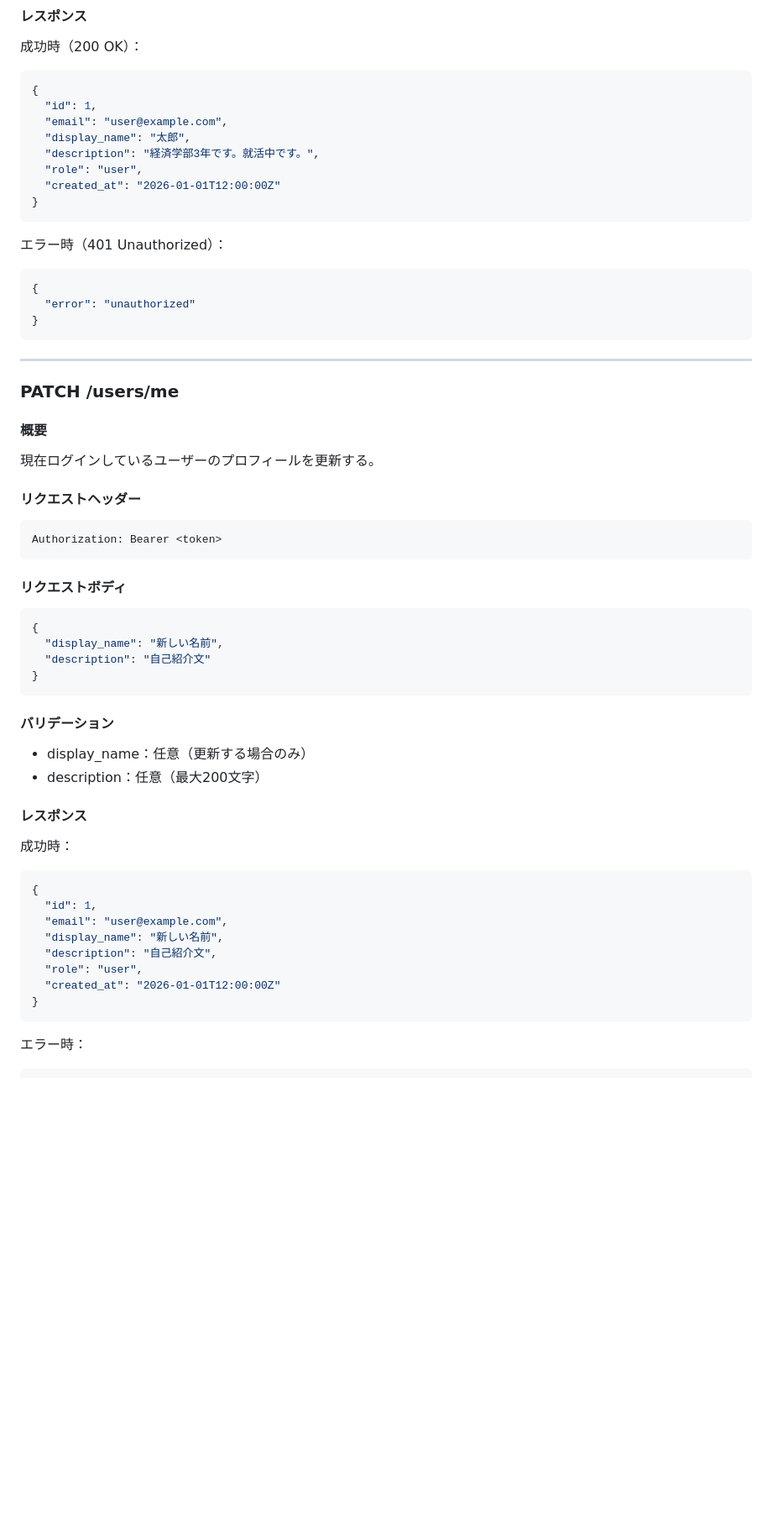
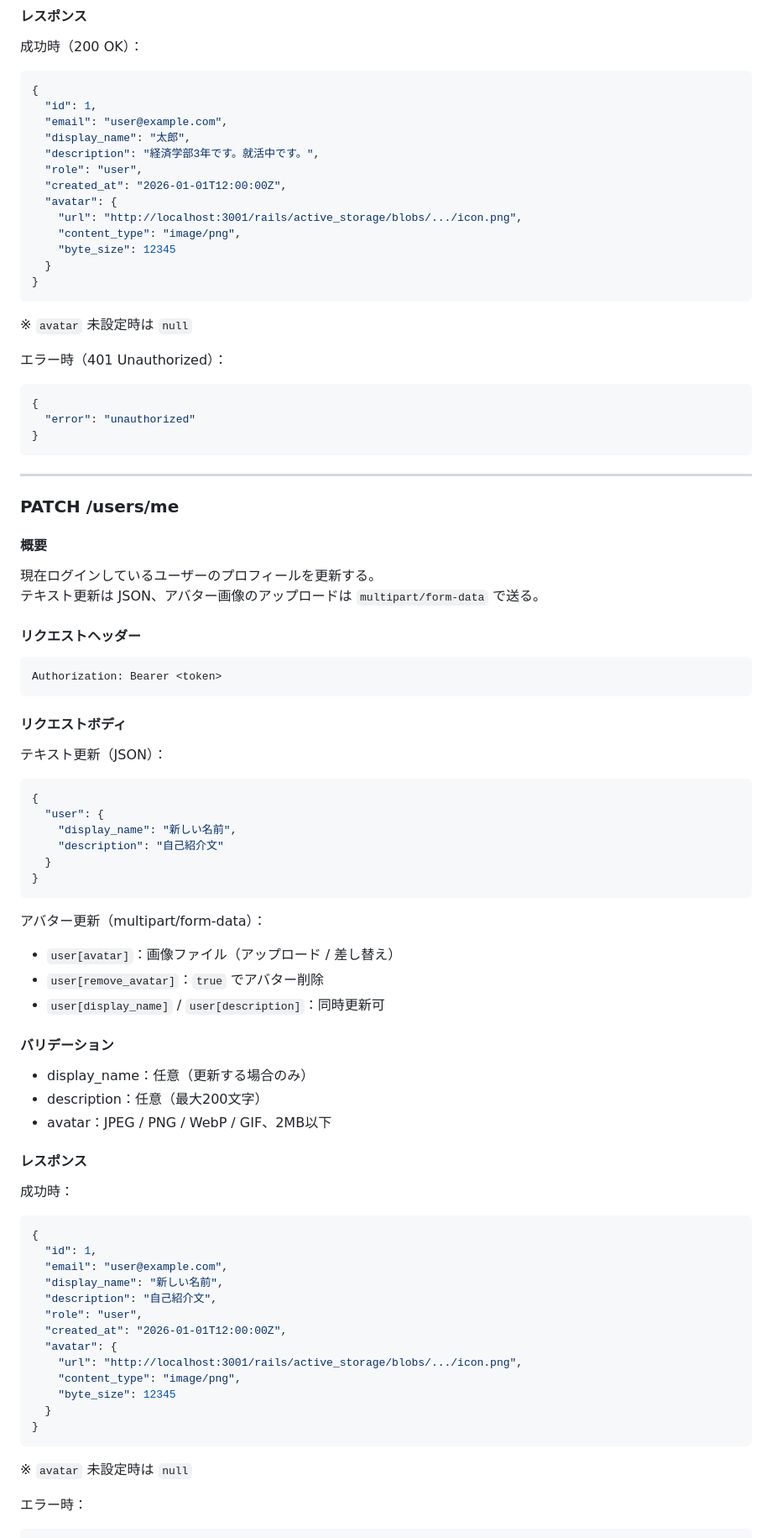
Before and after one commit to TGU-Devs/TGline, a Markdown page: docs/API.md, the part around one of its changes. Shown at 84% size. Rendered like a GitHub page; blank space fills up the shorter version.

Commit message:
ドキュメントにavatar記載の追加

````diff
--- a/docs/API.md
+++ b/docs/API.md
@@ -245,9 +245,16 @@ Authorization: Bearer <token>
   "display_name": "太郎",
   "description": "経済学部3年です。就活中です。",
   "role": "user",
-  "created_at": "2026-01-01T12:00:00Z"
+  "created_at": "2026-01-01T12:00:00Z",
+  "avatar": {
+    "url": "http://localhost:3001/rails/active_storage/blobs/.../icon.png",
+    "content_type": "image/png",
+    "byte_size": 12345
+  }
 }
 ```
+
+※ `avatar` 未設定時は `null`
 
 エラー時（401 Unauthorized）：
 
@@ -264,6 +271,7 @@ Authorization: Bearer <token>
 #### 概要
 
 現在ログインしているユーザーのプロフィールを更新する。
+テキスト更新は JSON、アバター画像のアップロードは `multipart/form-data` で送る。
 
 #### リクエストヘッダー
 
@@ -273,17 +281,28 @@ Authorization: Bearer <token>
 
 #### リクエストボディ
 
+テキスト更新（JSON）：
+
 ```json
 {
-  "display_name": "新しい名前",
-  "description": "自己紹介文"
+  "user": {
+    "display_name": "新しい名前",
+    "description": "自己紹介文"
+  }
 }
 ```
+
+アバター更新（multipart/form-data）：
+
+* `user[avatar]`：画像ファイル（アップロード / 差し替え）
+* `user[remove_avatar]`：`true` でアバター削除
+* `user[display_name]` / `user[description]`：同時更新可
 
 #### バリデーション
 
 * display_name：任意（更新する場合のみ）
 * description：任意（最大200文字）
+* avatar：JPEG / PNG / WebP / GIF、2MB以下
 
 #### レスポンス
 
@@ -296,9 +315,16 @@ Authorization: Bearer <token>
   "display_name": "新しい名前",
   "description": "自己紹介文",
   "role": "user",
-  "created_at": "2026-01-01T12:00:00Z"
+  "created_at": "2026-01-01T12:00:00Z",
+  "avatar": {
+    "url": "http://localhost:3001/rails/active_storage/blobs/.../icon.png",
+    "content_type": "image/png",
+    "byte_size": 12345
+  }
 }
 ```
+
+※ `avatar` 未設定時は `null`
 
 エラー時：
 
````
Also changed, not shown: other parts of docs/API.md (+7 -1 lines).
